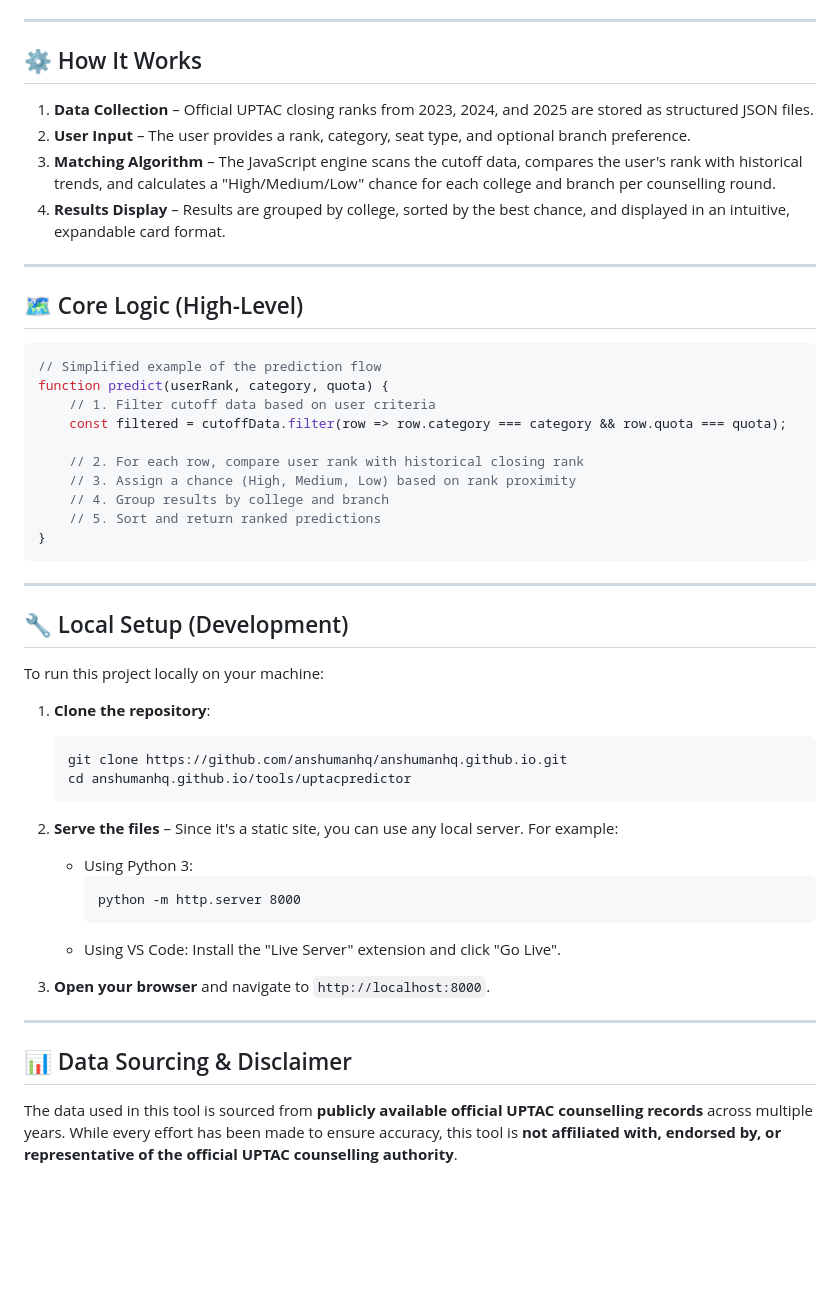
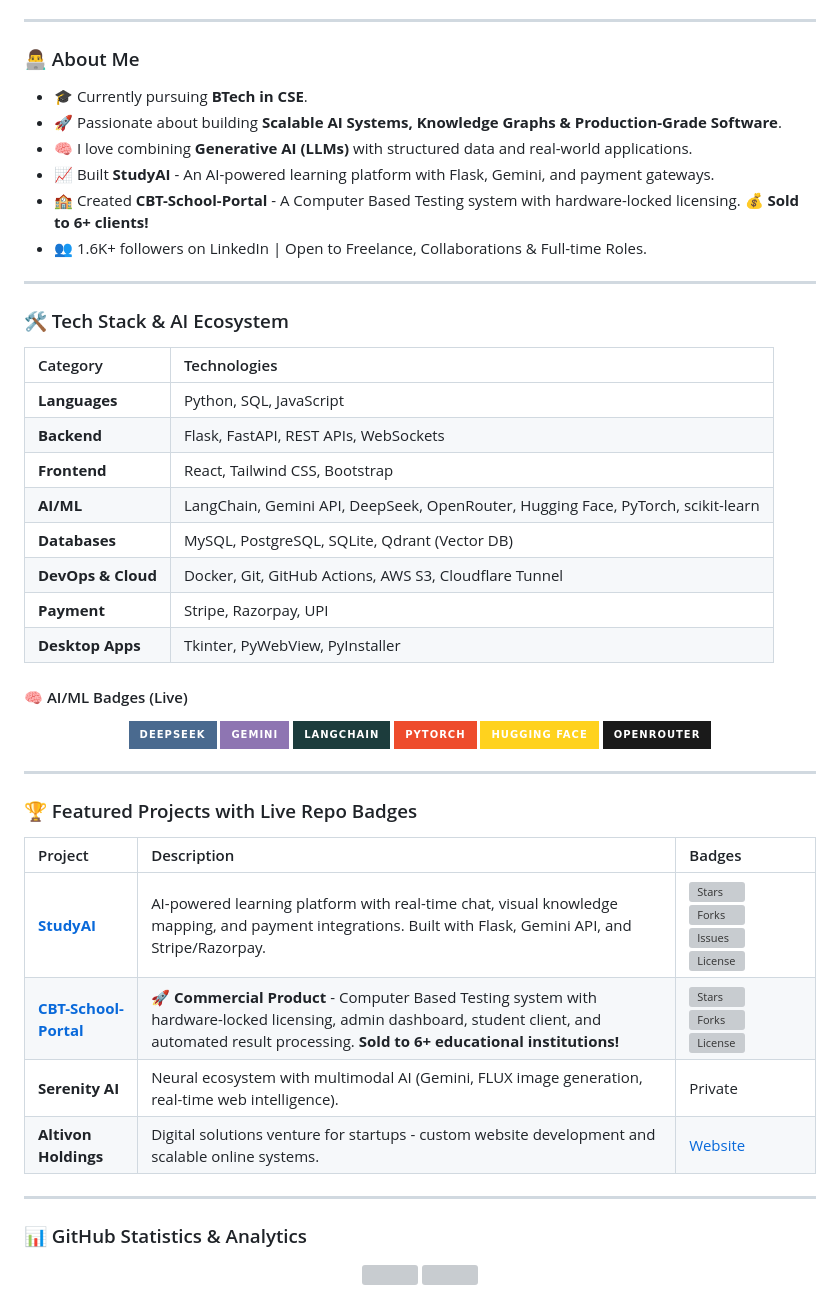
Before and after one commit to anshumanhq/anshumanhq.github.io, a Markdown page: README.md, the part around one of its changes. GitHub-like rendering; badges without logos; blank space fills up the shorter version; grey boxes are pictures that could not be loaded.

Commit message:
feat:Updated README file

````diff
--- a/README.md
+++ b/README.md
@@ -1,54 +16,58 @@
 
 ---
 
-## ⚙️ How It Works
-
-1.  **Data Collection** – Official UPTAC closing ranks from 2023, 2024, and 2025 are stored as structured JSON files.
-2.  **User Input** – The user provides a rank, category, seat type, and optional branch preference.
-3.  **Matching Algorithm** – The JavaScript engine scans the cutoff data, compares the user's rank with historical trends, and calculates a "High/Medium/Low" chance for each college and branch per counselling round.
-4.  **Results Display** – Results are grouped by college, sorted by the best chance, and displayed in an intuitive, expandable card format.
+### 👨‍💻 About Me
+- 🎓 Currently pursuing **BTech in CSE**.
+- 🚀 Passionate about building **Scalable AI Systems, Knowledge Graphs & Production-Grade Software**.
+- 🧠 I love combining **Generative AI (LLMs)** with structured data and real-world applications.
+- 📈 Built **StudyAI** - An AI-powered learning platform with Flask, Gemini, and payment gateways.
+- 🏫 Created **CBT-School-Portal** - A Computer Based Testing system with hardware-locked licensing. **💰 Sold to 6+ clients!**
+- 👥 1.6K+ followers on LinkedIn | Open to Freelance, Collaborations & Full-time Roles.
 
 ---
 
-## 🗺️ Core Logic (High-Level)
+### 🛠️ Tech Stack & AI Ecosystem
 
-```javascript
-// Simplified example of the prediction flow
-function predict(userRank, category, quota) {
-    // 1. Filter cutoff data based on user criteria
-    const filtered = cutoffData.filter(row => row.category === category && row.quota === quota);
+| Category | Technologies |
+| :--- | :--- |
+| **Languages** | Python, SQL, JavaScript |
+| **Backend** | Flask, FastAPI, REST APIs, WebSockets |
+| **Frontend** | React, Tailwind CSS, Bootstrap |
+| **AI/ML** | LangChain, Gemini API, DeepSeek, OpenRouter, Hugging Face, PyTorch, scikit-learn |
+| **Databases** | MySQL, PostgreSQL, SQLite, Qdrant (Vector DB) |
+| **DevOps & Cloud** | Docker, Git, GitHub Actions, AWS S3, Cloudflare Tunnel |
+| **Payment** | Stripe, Razorpay, UPI |
+| **Desktop Apps** | Tkinter, PyWebView, PyInstaller |
 
-    // 2. For each row, compare user rank with historical closing rank
-    // 3. Assign a chance (High, Medium, Low) based on rank proximity
-    // 4. Group results by college and branch
-    // 5. Sort and return ranked predictions
-}
-```
+#### 🧠 AI/ML Badges (Live)
+<p align="center">
+  <img src="https://img.shields.io/badge/DeepSeek-4A6A8F?style=for-the-badge&logo=deepseek&logoColor=white" />
+  <img src="https://img.shields.io/badge/Gemini-8E75B2?style=for-the-badge&logo=googlebard&logoColor=fff" />
+  <img src="https://img.shields.io/badge/LangChain-1C3C3C?style=for-the-badge&logo=chainlink&logoColor=white" />
+  <img src="https://img.shields.io/badge/PyTorch-EE4C2C?style=for-the-badge&logo=pytorch&logoColor=white" />
+  <img src="https://img.shields.io/badge/Hugging%20Face-FFD21E?style=for-the-badge&logo=huggingface&logoColor=black" />
+  <img src="https://img.shields.io/badge/OpenRouter-1A1A1A?style=for-the-badge&logo=openai&logoColor=white" />
+</p>
 
 ---
 
-## 🔧 Local Setup (Development)
+### 🏆 Featured Projects with Live Repo Badges
 
-To run this project locally on your machine:
-
-1.  **Clone the repository**:
-    ```
-    git clone https://github.com/anshumanhq/anshumanhq.github.io.git
-    cd anshumanhq.github.io/tools/uptacpredictor
-    ```
-
-2.  **Serve the files** – Since it's a static site, you can use any local server. For example:
-    - Using Python 3:
-      ```
-      python -m http.server 8000
-      ```
-    - Using VS Code: Install the "Live Server" extension and click "Go Live".
-
-3.  **Open your browser** and navigate to `http://localhost:8000`.
+| Project | Description | Badges |
+| :--- | :--- | :--- |
+| **[StudyAI](https://github.com/anshumanhq/StudyAI)** | AI-powered learning platform with real-time chat, visual knowledge mapping, and payment integrations. Built with Flask, Gemini API, and Stripe/Razorpay. | ![Stars](https://img.shields.io/github/stars/anshumanhq/StudyAI?style=social) ![Forks](https://img.shields.io/github/forks/anshumanhq/StudyAI?style=social) ![Issues](https://img.shields.io/github/issues/anshumanhq/StudyAI) ![License](https://img.shields.io/github/license/anshumanhq/StudyAI) |
+| **[CBT-School-Portal](https://github.com/anshumanhq/CBT-School-Portal)** | 🚀 **Commercial Product** - Computer Based Testing system with hardware-locked licensing, admin dashboard, student client, and automated result processing. **Sold to 6+ educational institutions!** | ![Stars](https://img.shields.io/github/stars/anshumanhq/CBT-School-Portal?style=social) ![Forks](https://img.shields.io/github/forks/anshumanhq/CBT-School-Portal?style=social) ![License](https://img.shields.io/github/license/anshumanhq/CBT-School-Portal) |
+| **Serenity AI** | Neural ecosystem with multimodal AI (Gemini, FLUX image generation, real-time web intelligence). | Private |
+| **Altivon Holdings** | Digital solutions venture for startups - custom website development and scalable online systems. | [Website](https://altivonholdings.github.io) |
 
 ---
 
-## 📊 Data Sourcing & Disclaimer
+### 📊 GitHub Statistics & Analytics
 
-The data used in this tool is sourced from **publicly available official UPTAC counselling records** across multiple years. While every effort has been made to ensure accuracy, this tool is **not affiliated with, endorsed by, or representative of the official UPTAC counselling authority**.
+<p align="center">
+  <!-- General Stats -->
+  <img src="https://github-readme-stats.vercel.app/api?username=anshumanhq&show_icons=true&theme=radical&hide_border=true&bg_color=0d1117" width="48%" />
+  <!-- Top Languages -->
+  <img src="https://github-readme-stats.vercel.app/api/top-langs/?username=anshumanhq&layout=compact&theme=radical&hide_border=true&bg_color=0d1117" width="48%" />
+</p>
 
````
Also changed, not shown: other parts of README.md (+69 -27 lines).
